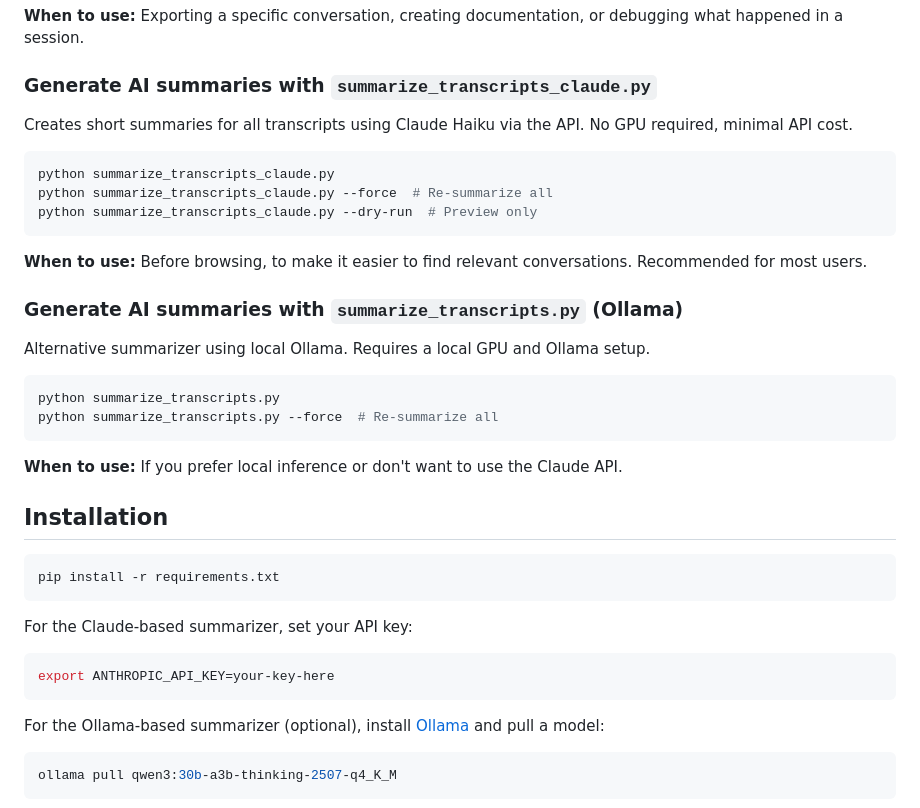
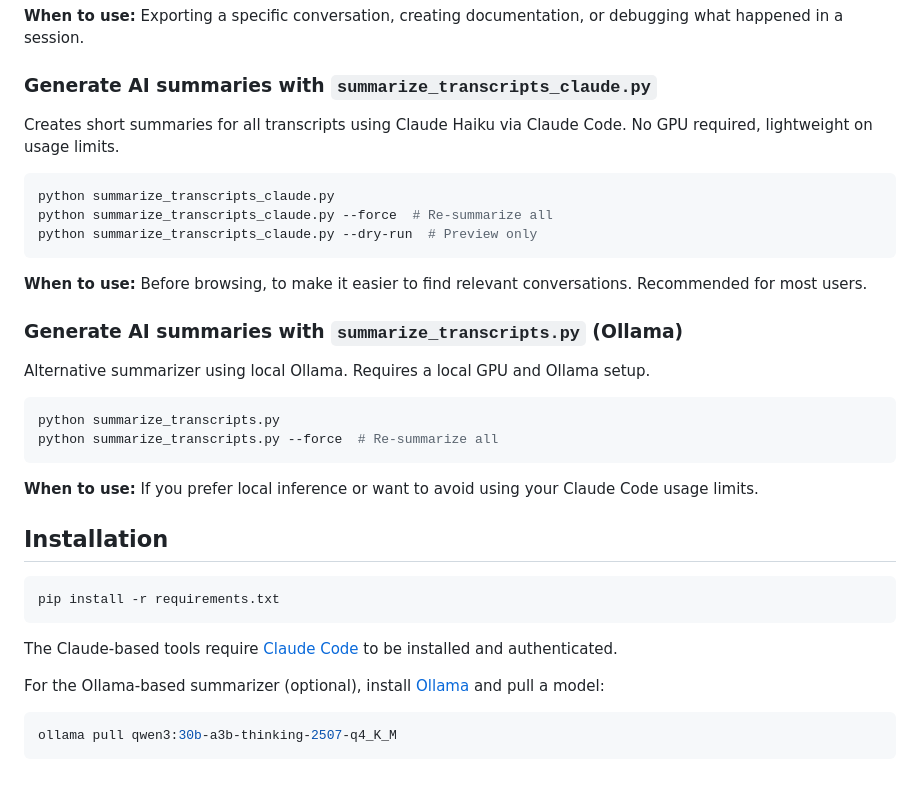
Before and after one commit to iwalton3/cl-pprint, a Markdown page: README.md, the part around the change. GitHub-like rendering; blank space fills up the shorter version.

Commit message:
Fix readme issue

````diff
--- a/README.md
+++ b/README.md
@@ -57,7 +57,7 @@ python format_jsonl.py session.jsonl --show-tools --show-thinking
 
 ### Generate AI summaries with `summarize_transcripts_claude.py`
 
-Creates short summaries for all transcripts using Claude Haiku via the API. No GPU required, minimal API cost.
+Creates short summaries for all transcripts using Claude Haiku via Claude Code. No GPU required, lightweight on usage limits.
 
 ```bash
 python summarize_transcripts_claude.py
@@ -76,7 +76,7 @@ python summarize_transcripts.py
 python summarize_transcripts.py --force  # Re-summarize all
 ```
 
-**When to use:** If you prefer local inference or don't want to use the Claude API.
+**When to use:** If you prefer local inference or want to avoid using your Claude Code usage limits.
 
 ## Installation
 
@@ -84,11 +84,7 @@ python summarize_transcripts.py --force  # Re-summarize all
 pip install -r requirements.txt
 ```
 
-For the Claude-based summarizer, set your API key:
-
-```bash
-export ANTHROPIC_API_KEY=your-key-here
-```
+The Claude-based tools require [Claude Code](https://claude.ai/code) to be installed and authenticated.
 
 For the Ollama-based summarizer (optional), install [Ollama](https://ollama.ai/) and pull a model:
 
````
